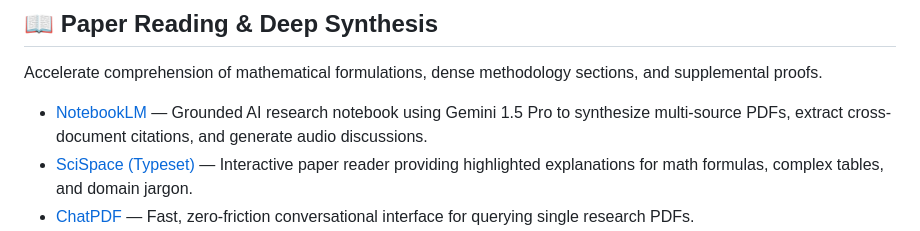
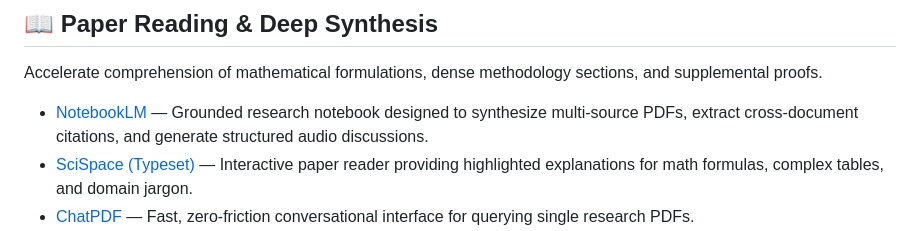
Before and after one commit to mahmoudsajjadi/awesome-ai-research-tools, a Markdown page: README.md, the part around the change. GitHub-like rendering.

Commit message:
chore: polish research tools descriptions

```diff
--- a/README.md
+++ b/README.md
@@ -46,7 +46,7 @@ Interactive visualization engines to explore academic ancestry, co-citations, an
 
 Accelerate comprehension of mathematical formulations, dense methodology sections, and supplemental proofs.
 
-- [NotebookLM](https://notebooklm.google/) — Grounded AI research notebook using Gemini 1.5 Pro to synthesize multi-source PDFs, extract cross-document citations, and generate audio discussions.
+- [NotebookLM](https://notebooklm.google/) — Grounded research notebook designed to synthesize multi-source PDFs, extract cross-document citations, and generate structured audio discussions.
 - [SciSpace (Typeset)](https://typeset.io/) — Interactive paper reader providing highlighted explanations for math formulas, complex tables, and domain jargon.
 - [ChatPDF](https://www.chatpdf.com/) — Fast, zero-friction conversational interface for querying single research PDFs.
 - [Explainpaper](https://www.explainpaper.com/) — Highlight confusing scientific prose to generate instant plain-English explanations.
```
